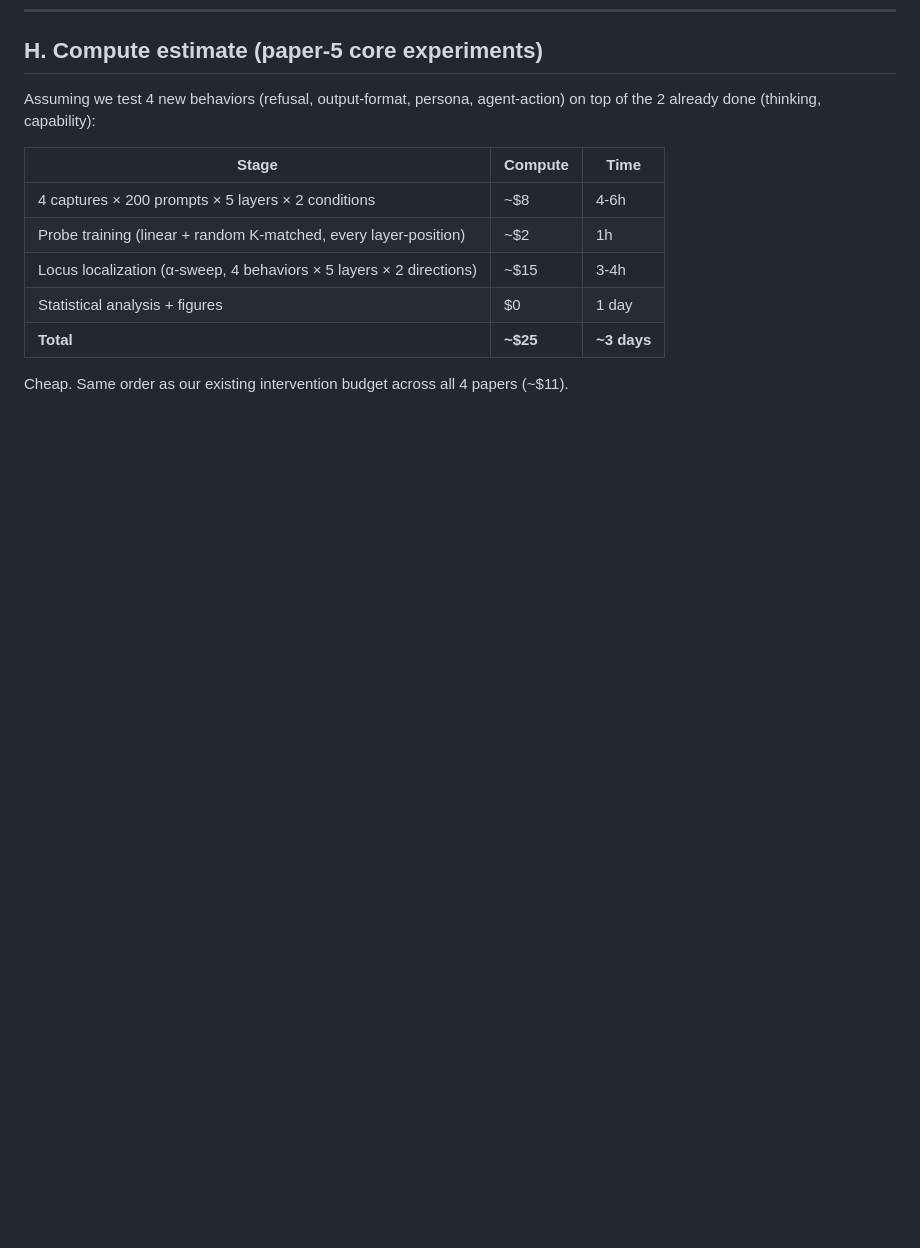
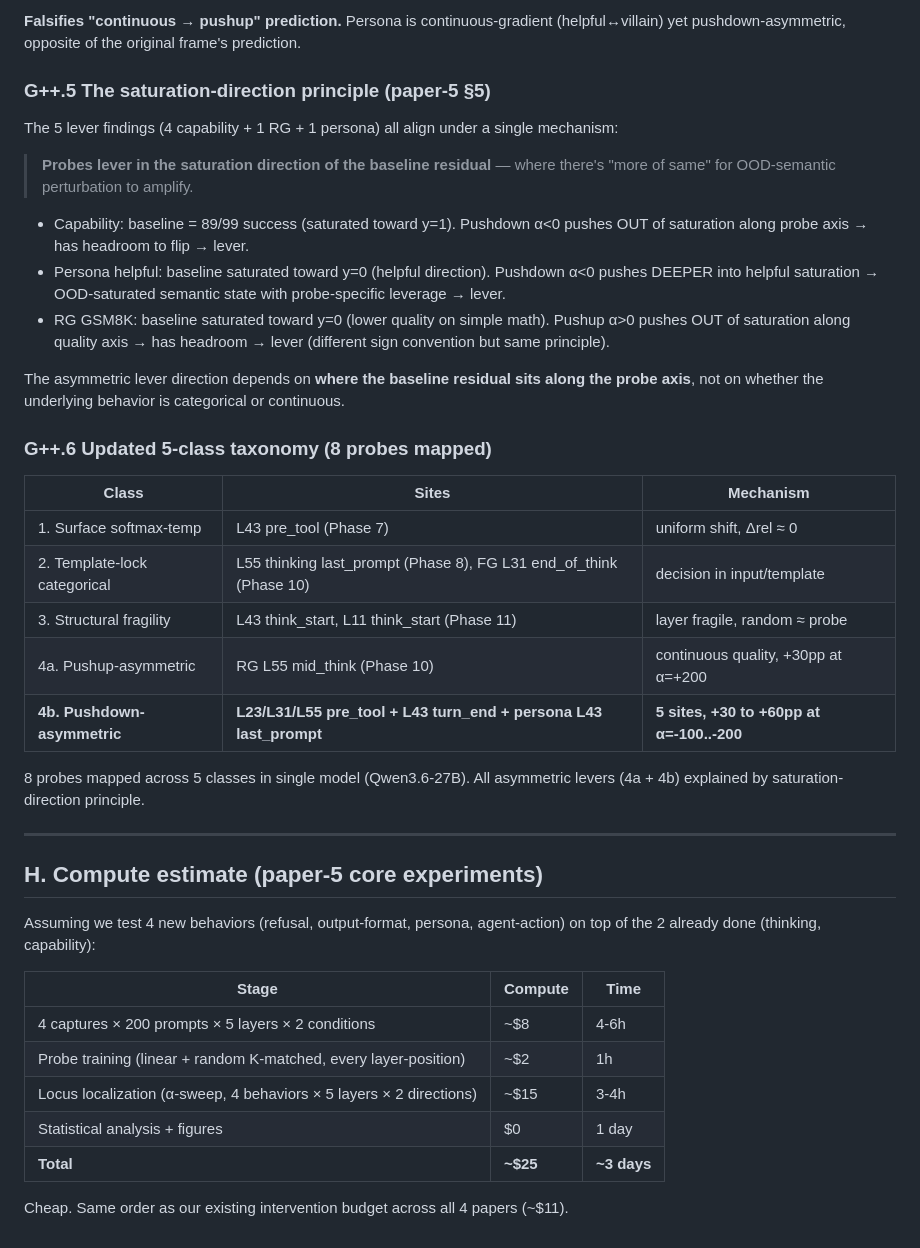
Before and after one commit to OpenInterpretability/openinterp-swebench-harness, a Markdown page: paper/paper5_causal_locus_meta_analysis.md, the part around one of its changes. GitHub-like rendering; blank space fills up the shorter version.

```diff
--- a/paper/paper5_causal_locus_meta_analysis.md
+++ b/paper/paper5_causal_locus_meta_analysis.md
@@ -225,3 +289,31 @@ Caught at smoke-time via `repr()` inspection of generations. Without this check
+**Falsifies "continuous → pushup" prediction.** Persona is continuous-gradient (helpful↔villain) yet pushdown-asymmetric, opposite of the original frame's prediction.
+
+### G++.5 The saturation-direction principle (paper-5 §5)
+
+The 5 lever findings (4 capability + 1 RG + 1 persona) all align under a single mechanism:
+
+> **Probes lever in the saturation direction of the baseline residual** — where there's "more of same" for OOD-semantic perturbation to amplify.
+
+- Capability: baseline = 89/99 success (saturated toward y=1). Pushdown α<0 pushes OUT of saturation along probe axis → has headroom to flip → lever.
+- Persona helpful: baseline saturated toward y=0 (helpful direction). Pushdown α<0 pushes DEEPER into helpful saturation → OOD-saturated semantic state with probe-specific leverage → lever.
+- RG GSM8K: baseline saturated toward y=0 (lower quality on simple math). Pushup α>0 pushes OUT of saturation along quality axis → has headroom → lever (different sign convention but same principle).
+
+The asymmetric lever direction depends on **where the baseline residual sits along the probe axis**, not on whether the underlying behavior is categorical or continuous.
+
+### G++.6 Updated 5-class taxonomy (8 probes mapped)
+
+| Class | Sites | Mechanism |
+|---|---|---|
+| 1. Surface softmax-temp | L43 pre_tool (Phase 7) | uniform shift, Δrel ≈ 0 |
+| 2. Template-lock categorical | L55 thinking last_prompt (Phase 8), FG L31 end_of_think (Phase 10) | decision in input/template |
+| 3. Structural fragility | L43 think_start, L11 think_start (Phase 11) | layer fragile, random ≈ probe |
+| 4a. Pushup-asymmetric | RG L55 mid_think (Phase 10) | continuous quality, +30pp at α=+200 |
+| **4b. Pushdown-asymmetric** | **L23/L31/L55 pre_tool + L43 turn_end + persona L43 last_prompt** | **5 sites, +30 to +60pp at α=-100..-200** |
+
+8 probes mapped across 5 classes in single model (Qwen3.6-27B). All asymmetric levers (4a + 4b) explained by saturation-direction principle.
+
+---
+
 ## H. Compute estimate (paper-5 core experiments)
 
 Assuming we test 4 new behaviors (refusal, output-format, persona, agent-action) on top of the 2 already done (thinking, capability):
```
Also changed, not shown: other parts of paper/paper5_causal_locus_meta_analysis.md (+64 -0 lines).
